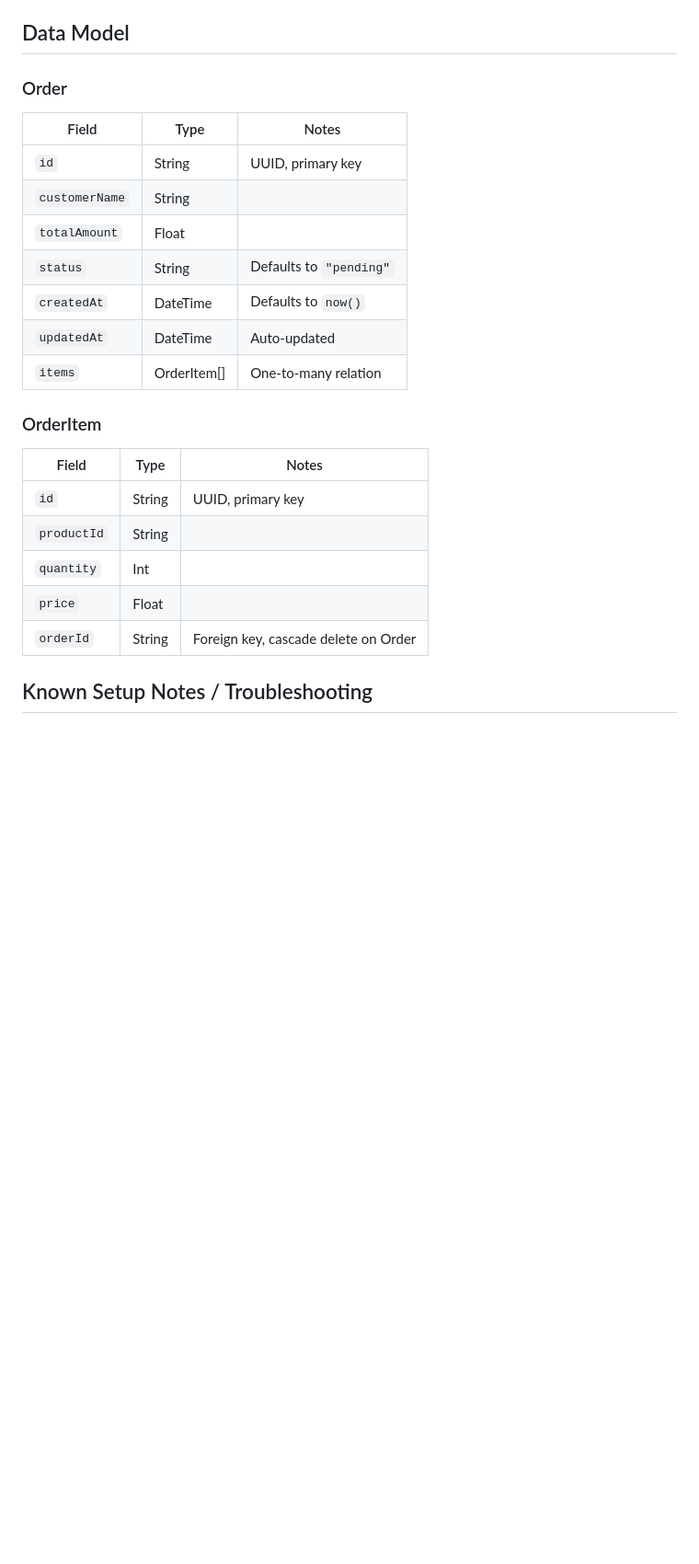
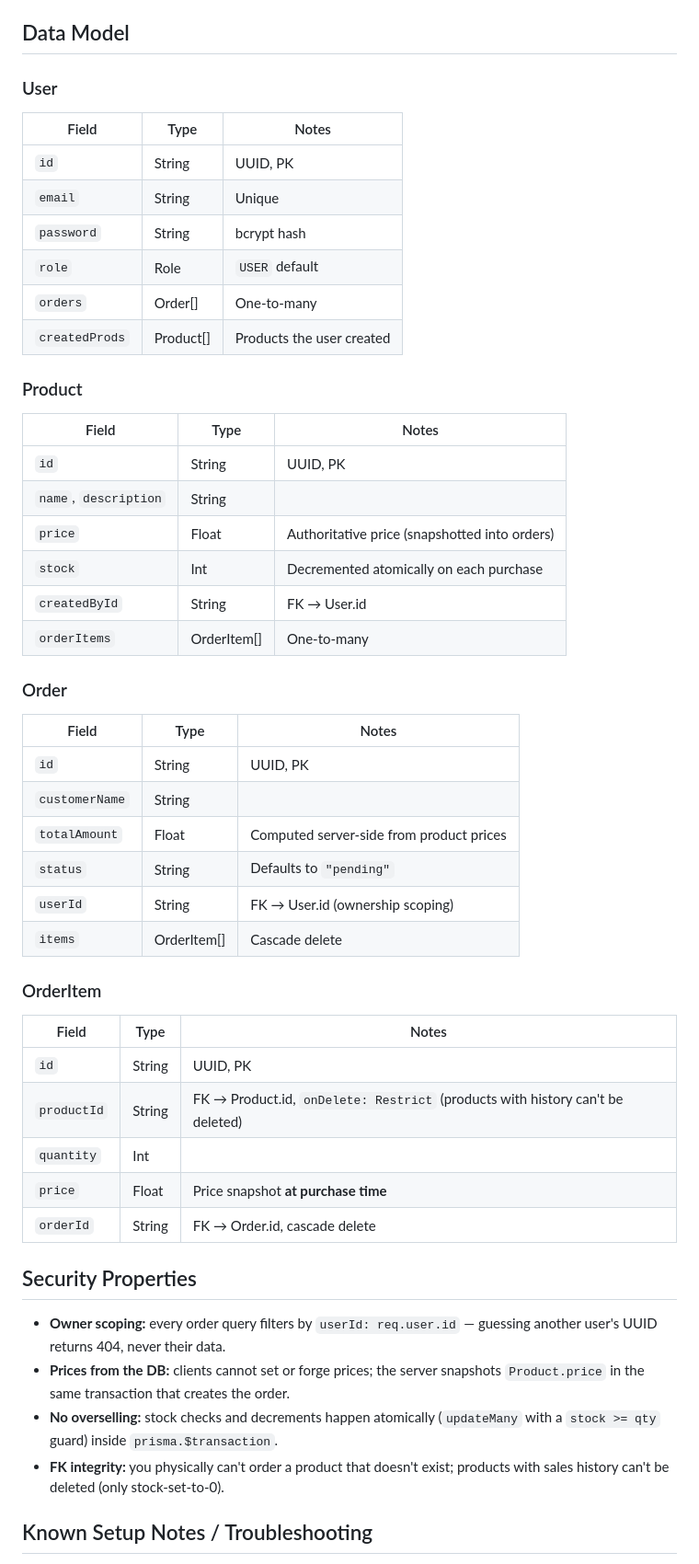
Before and after one commit to boldbug1/eCOMx, a Markdown page: README.md, the part around one of its changes. Shown at 92% size. Drawn GitHub-style; blank space fills up the shorter version.

```diff
--- a/README.md
+++ b/README.md
@@ -114,26 +172,54 @@ Validation is enforced with Zod (`OrderSchema` in `src/types/order.ts`).
 ## Data Model
+
+### User
+
+| Field | Type | Notes |
+| ----- | ---- | ----- |
+| `id` | String | UUID, PK |
+| `email` | String | Unique |
+| `password` | String | bcrypt hash |
+| `role` | Role | `USER` default |
+| `orders` | Order[] | One-to-many |
+| `createdProds` | Product[] | Products the user created |
+
+### Product
+
+| Field | Type | Notes |
+| ----- | ---- | ----- |
+| `id` | String | UUID, PK |
+| `name`, `description` | String | |
+| `price` | Float | Authoritative price (snapshotted into orders) |
+| `stock` | Int | Decremented atomically on each purchase |
+| `createdById` | String | FK → User.id |
+| `orderItems` | OrderItem[] | One-to-many |
 
 ### Order
 
-| Field        | Type     | Notes                     |
-| ------------ | -------- | ------------------------- |
-| `id`         | String   | UUID, primary key         |
-| `customerName` | String |                           |
-| `totalAmount`  | Float    |                           |
-| `status`     | String   | Defaults to `"pending"`   |
-| `createdAt`  | DateTime | Defaults to `now()`       |
-| `updatedAt`  | DateTime | Auto-updated              |
-| `items`      | OrderItem[] | One-to-many relation   |
+| Field | Type | Notes |
+| ----- | ---- | ----- |
+| `id` | String | UUID, PK |
+| `customerName` | String | |
+| `totalAmount` | Float | Computed server-side from product prices |
+| `status` | String | Defaults to `"pending"` |
+| `userId` | String | FK → User.id (ownership scoping) |
+| `items` | OrderItem[] | Cascade delete |
 
 ### OrderItem
 
-| Field       | Type   | Notes                                 |
-| ----------- | ------ | ------------------------------------- |
-| `id`        | String | UUID, primary key                     |
-| `productId` | String |                                       |
-| `quantity`  | Int    |                                       |
-| `price`     | Float  |                                       |
-| `orderId`   | String | Foreign key, cascade delete on Order  |
+| Field | Type | Notes |
+| ----- | ---- | ----- |
+| `id` | String | UUID, PK |
+| `productId` | String | FK → Product.id, `onDelete: Restrict` (products with history can't be deleted) |
+| `quantity` | Int | |
+| `price` | Float | Price snapshot **at purchase time** |
+| `orderId` | String | FK → Order.id, cascade delete |
+
+## Security Properties
+
+- **Owner scoping:** every order query filters by `userId: req.user.id` — guessing another user's UUID returns 404, never their data.
+- **Prices from the DB:** clients cannot set or forge prices; the server snapshots `Product.price` in the same transaction that creates the order.
+- **No overselling:** stock checks and decrements happen atomically (`updateMany` with a `stock >= qty` guard) inside `prisma.$transaction`.
+- **FK integrity:** you physically can't order a product that doesn't exist; products with sales history can't be deleted (only stock-set-to-0).
 
 ## Known Setup Notes / Troubleshooting
 
```
Also changed, not shown: other parts of README.md (+95 -37 lines).
